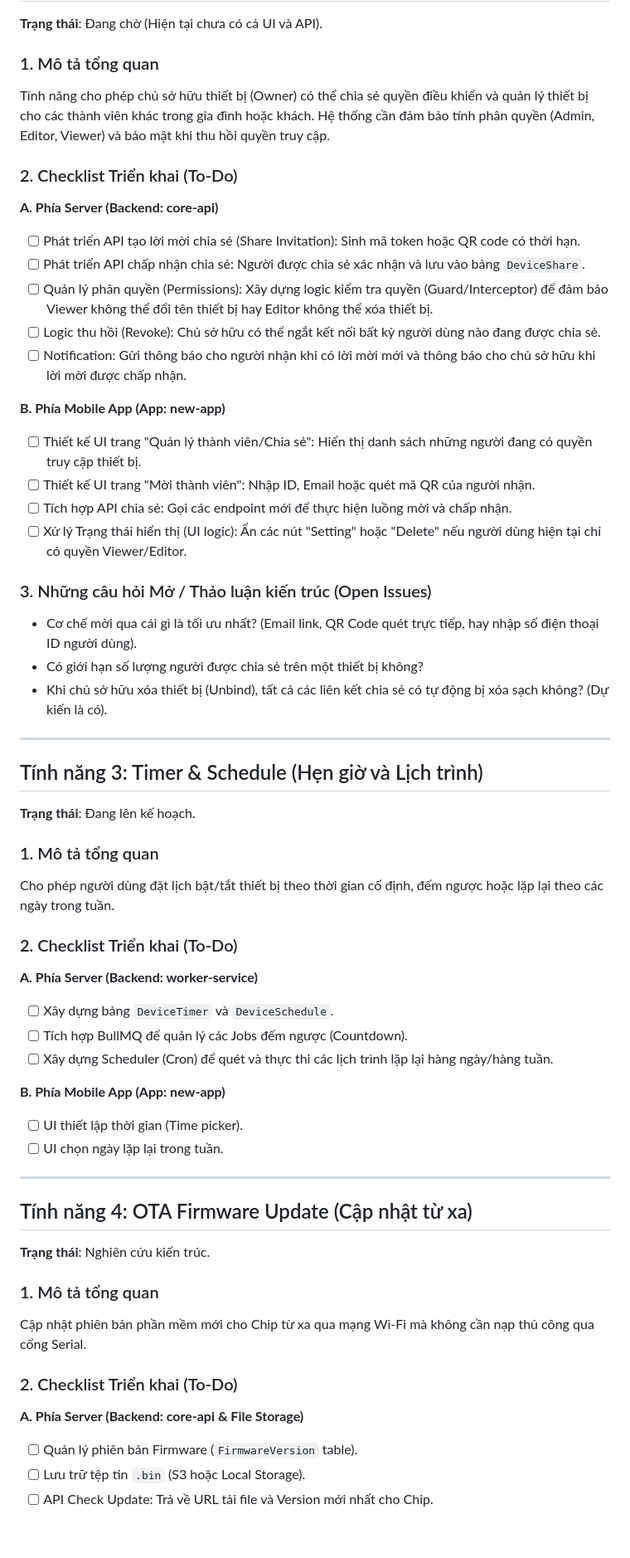
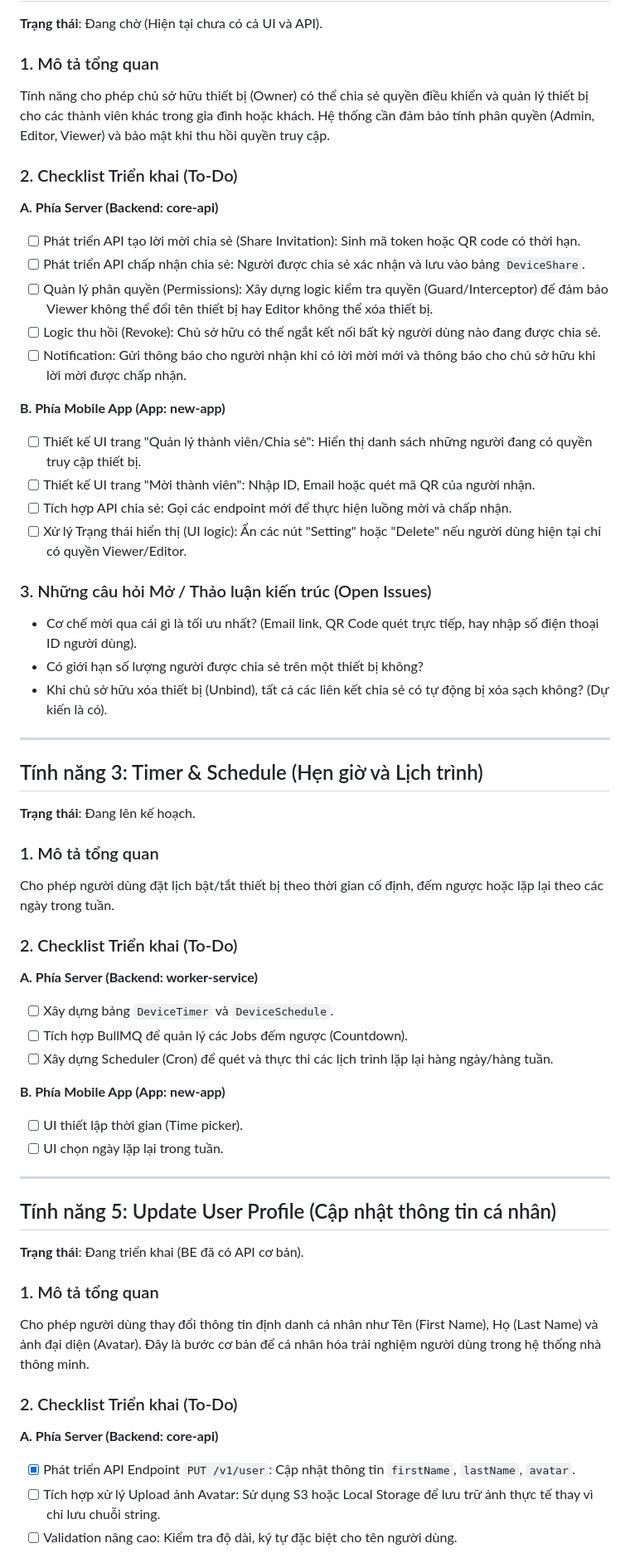
Before and after one commit to lephuvu1994/euro-smart-server, a Markdown page: .agents/smarthome_todo.md, the part around one of its changes. Shown at 83% size. Drawn GitHub-style; blank space fills up the shorter version.

Commit message:
docs: update smarthome todo and move doc app to app repo

```diff
--- a/.agents/smarthome_todo.md
+++ b/.agents/smarthome_todo.md
@@ -42,11 +47,13 @@ Thay vì điều khiển thủ công, hệ thống tự động nhận diện **
 **Trạng thái**: Đang chờ (Hiện tại chưa có cả UI và API).
 
 ### 1. Mô tả tổng quan
+
 Tính năng cho phép chủ sở hữu thiết bị (Owner) có thể chia sẻ quyền điều khiển và quản lý thiết bị cho các thành viên khác trong gia đình hoặc khách. Hệ thống cần đảm bảo tính phân quyền (Admin, Editor, Viewer) và bảo mật khi thu hồi quyền truy cập.
 
 ### 2. Checklist Triển khai (To-Do)
 
 **A. Phía Server (Backend: core-api)**
+
 - [ ] Phát triển API tạo lời mời chia sẻ (Share Invitation): Sinh mã token hoặc QR code có thời hạn.
 - [ ] Phát triển API chấp nhận chia sẻ: Người được chia sẻ xác nhận và lưu vào bảng `DeviceShare`.
 - [ ] Quản lý phân quyền (Permissions): Xây dựng logic kiểm tra quyền (Guard/Interceptor) để đảm bảo Viewer không thể đổi tên thiết bị hay Editor không thể xóa thiết bị.
@@ -54,12 +61,14 @@ Tính năng cho phép chủ sở hữu thiết bị (Owner) có thể chia sẻ
 - [ ] Notification: Gửi thông báo cho người nhận khi có lời mời mới và thông báo cho chủ sở hữu khi lời mời được chấp nhận.
 
 **B. Phía Mobile App (App: new-app)**
+
 - [ ] Thiết kế UI trang "Quản lý thành viên/Chia sẻ": Hiển thị danh sách những người đang có quyền truy cập thiết bị.
 - [ ] Thiết kế UI trang "Mời thành viên": Nhập ID, Email hoặc quét mã QR của người nhận.
 - [ ] Tích hợp API chia sẻ: Gọi các endpoint mới để thực hiện luồng mời và chấp nhận.
 - [ ] Xử lý Trạng thái hiển thị (UI logic): Ẩn các nút "Setting" hoặc "Delete" nếu người dùng hiện tại chỉ có quyền Viewer/Editor.
 
 ### 3. Những câu hỏi Mở / Thảo luận kiến trúc (Open Issues)
+
 - Cơ chế mời qua cái gì là tối ưu nhất? (Email link, QR Code quét trực tiếp, hay nhập số điện thoại ID người dùng).
 - Có giới hạn số lượng người được chia sẻ trên một thiết bị không?
 - Khi chủ sở hữu xóa thiết bị (Unbind), tất cả các liên kết chia sẻ có tự động bị xóa sạch không? (Dự kiến là có).
@@ -71,32 +80,35 @@ Tính năng cho phép chủ sở hữu thiết bị (Owner) có thể chia sẻ
 **Trạng thái**: Đang lên kế hoạch.
 
 ### 1. Mô tả tổng quan
+
 Cho phép người dùng đặt lịch bật/tắt thiết bị theo thời gian cố định, đếm ngược hoặc lặp lại theo các ngày trong tuần.
 
 ### 2. Checklist Triển khai (To-Do)
 
 **A. Phía Server (Backend: worker-service)**
+
 - [ ] Xây dựng bảng `DeviceTimer` và `DeviceSchedule`.
 - [ ] Tích hợp BullMQ để quản lý các Jobs đếm ngược (Countdown).
 - [ ] Xây dựng Scheduler (Cron) để quét và thực thi các lịch trình lặp lại hàng ngày/hàng tuần.
 
 **B. Phía Mobile App (App: new-app)**
+
 - [ ] UI thiết lập thời gian (Time picker).
 - [ ] UI chọn ngày lặp lại trong tuần.
 
 ---
 
-## Tính năng 4: OTA Firmware Update (Cập nhật từ xa)
+## Tính năng 5: Update User Profile (Cập nhật thông tin cá nhân)
 
-**Trạng thái**: Nghiên cứu kiến trúc.
+**Trạng thái**: Đang triển khai (BE đã có API cơ bản).
 
 ### 1. Mô tả tổng quan
-Cập nhật phiên bản phần mềm mới cho Chip từ xa qua mạng Wi-Fi mà không cần nạp thủ công qua cổng Serial.
+Cho phép người dùng thay đổi thông tin định danh cá nhân như Tên (First Name), Họ (Last Name) và ảnh đại diện (Avatar). Đây là bước cơ bản để cá nhân hóa trải nghiệm người dùng trong hệ thống nhà thông minh.
 
 ### 2. Checklist Triển khai (To-Do)
 
-**A. Phía Server (Backend: core-api & File Storage)**
-- [ ] Quản lý phiên bản Firmware (`FirmwareVersion` table).
-- [ ] Lưu trữ tệp tin `.bin` (S3 hoặc Local Storage).
-- [ ] API Check Update: Trả về URL tải file và Version mới nhất cho Chip.
+**A. Phía Server (Backend: core-api)**
+- [x] Phát triển API Endpoint `PUT /v1/user`: Cập nhật thông tin `firstName`, `lastName`, `avatar`.
+- [ ] Tích hợp xử lý Upload ảnh Avatar: Sử dụng S3 hoặc Local Storage để lưu trữ ảnh thực tế thay vì chỉ lưu chuỗi string.
+- [ ] Validation nâng cao: Kiểm tra độ dài, ký tự đặc biệt cho tên người dùng.
 
```
Also changed, not shown: other parts of .agents/smarthome_todo.md (+14 -3 lines), .agents/smarthome_doc_app.md (deleted, +0 -50 lines).
